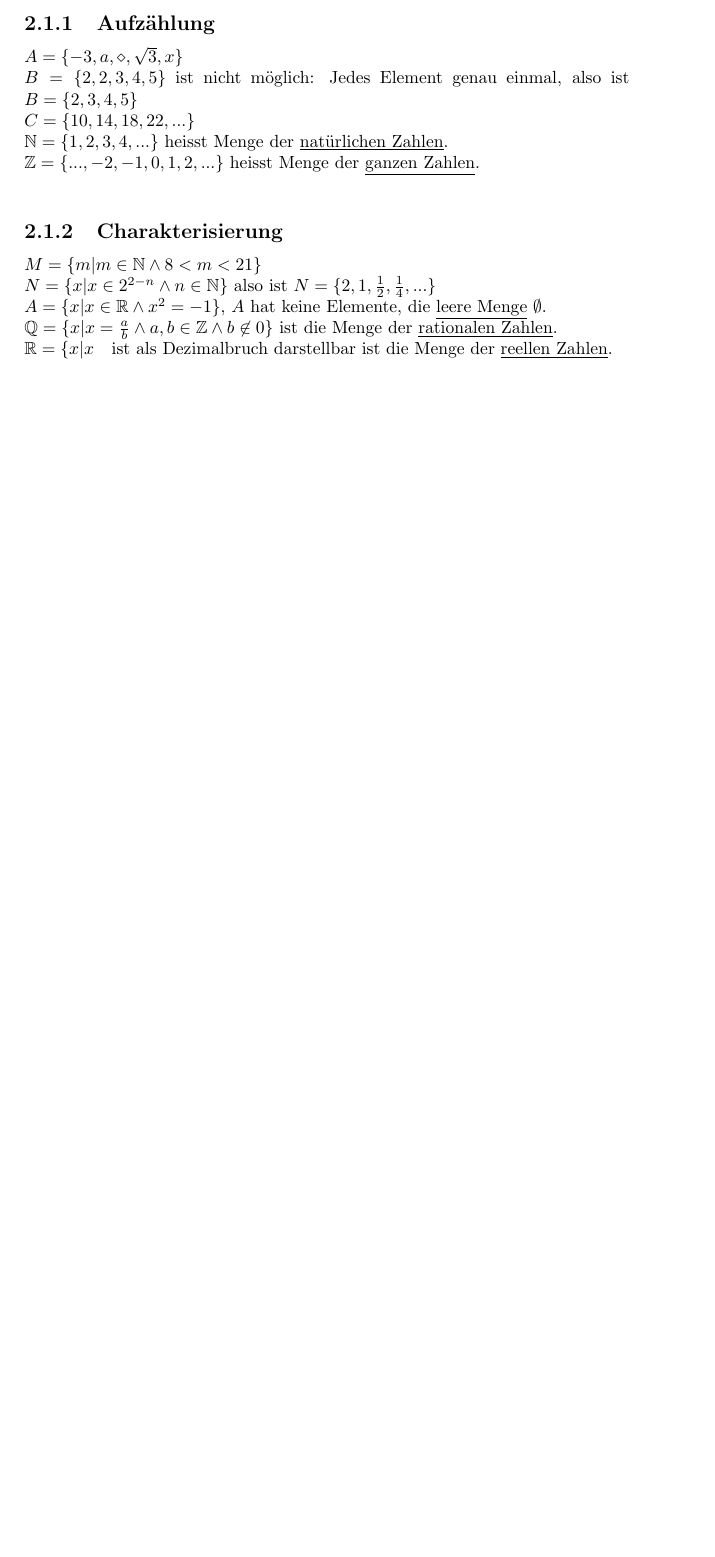
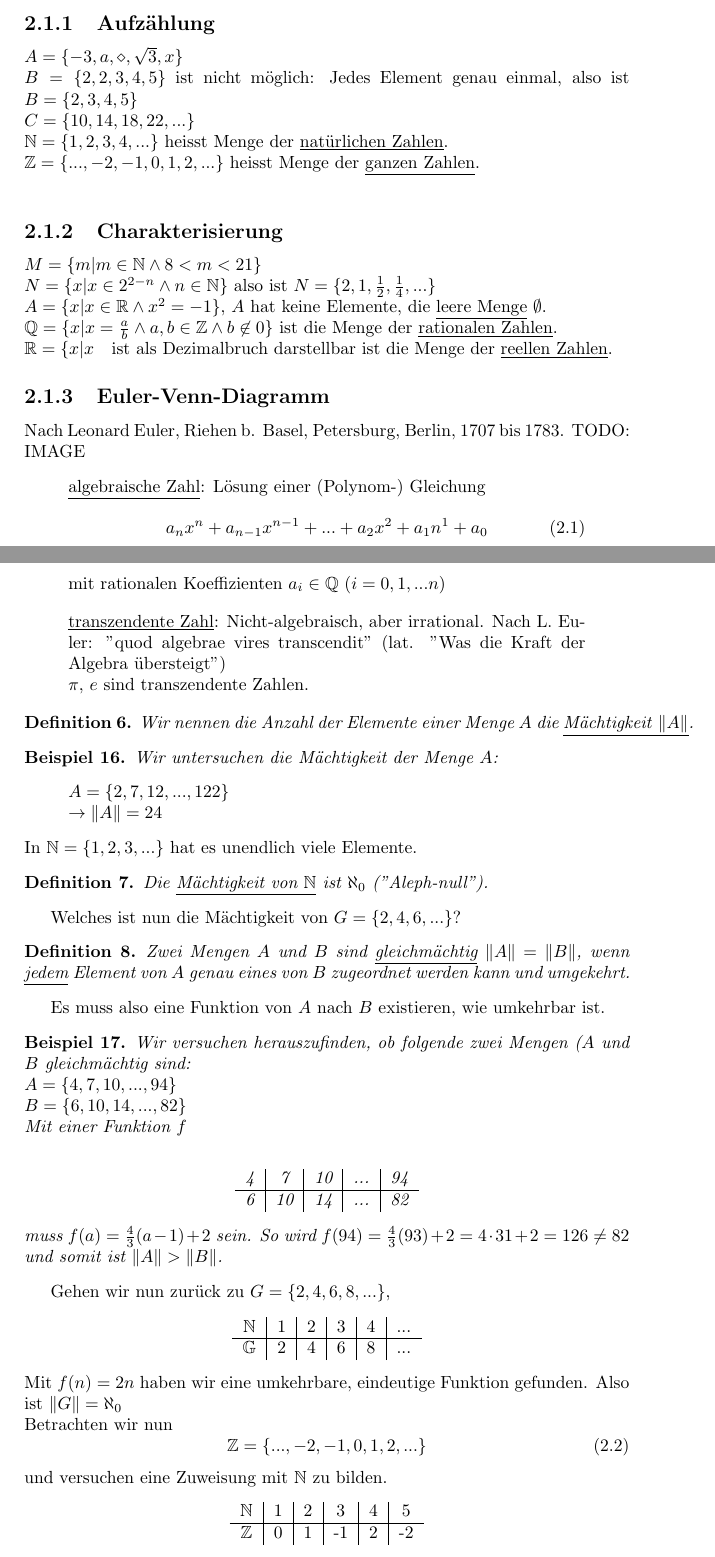
Before and after one commit to simonkrenger/bfh-diskrete-mathematik, a LaTeX document (Diskrete_Mathematik.tex): part of page 21 of 21 before the commit and two parts of pages 21 and 22 of 23 after it, the two joined at a grey line, cut so that both start at the same text, the shorter picture padded with empty space. Compiled offline with pdfLaTeX.

Commit message:
Updated chapter "Mengen"

```diff
--- a/Diskrete_Mathematik.tex
+++ b/Diskrete_Mathematik.tex
@@ -617,3 +617,37 @@ $N = \{ x | x \in 2^{2-n} \land n \in \mathbb{N}\}$ also ist $N = \{2, 1, \frac{
 $A= \{x | x \in \mathbb{R} \land x^2 = -1\}$, $A$ hat keine Elemente, die \underline{leere Menge} $\emptyset$.\\
 $\mathbb{Q} = \{x | x = \frac{a}{b} \land a,b \in \mathbb{Z} \land b \not \in 0\}$ ist die Menge der \underline{rationalen Zahlen}.\\
 $\mathbb{R} = \{ x | x \quad \mbox{ist als Dezimalbruch darstellbar}$ ist die Menge der \underline{reellen Zahlen}.
+\subsection{Euler-Venn-Diagramm}
+Nach Leonard Euler, Riehen b. Basel, Petersburg, Berlin, 1707 bis 1783.
+TODO: IMAGE
+\begin{quote}\underline{algebraische Zahl}: Lösung einer (Polynom-) Gleichung \begin{equation}
+a_nx^n + a_{n-1}x^{n-1} + ... + a_2x^2 + a_1n^1 + a_0\end{equation}
+mit rationalen Koeffizienten $a_i \in \mathbb{Q}$ ($i = 0,1,...n$)\end{quote}
+\begin{quote}\underline{transzendente Zahl}: Nicht-algebraisch, aber irrational. Nach L. Euler: "quod algebrae vires transcendit" (lat. "Was die Kraft der Algebra übersteigt")\\
+$\pi$, $e$ sind transzendente Zahlen.\end{quote}
+\begin{mydef}Wir nennen die Anzahl der Elemente einer Menge $A$ die \underline{Mächtigkeit $\|A\|$}. \end{mydef}
+\begin{myexample}Wir untersuchen die Mächtigkeit der Menge $A$:
+\begin{quote}$A = \{2, 7, 12, ..., 122\}$\\
+$\to \|A\| = 24$\end{quote}\end{myexample}
+In $\mathbb{N} = \{1, 2, 3, ... \}$ hat es unendlich viele Elemente.
+\begin{mydef} Die \underline{Mächtigkeit von $\mathbb{N}$} ist $\aleph_0$ ("Aleph-null").\end{mydef}
+Welches ist nun die Mächtigkeit von $G = \{2, 4, 6, ...\}$?
+\begin{mydef}Zwei Mengen $A$ und $B$ sind \underline{gleichmächtig} $\|A\| = \|B\|$, wenn \underline{jedem} Element von $A$ genau eines von $B$ zugeordnet werden kann und umgekehrt.\end{mydef}
+Es muss also eine Funktion von $A$ nach $B$ existieren, wie umkehrbar ist.
+\begin{myexample}Wir versuchen herauszufinden, ob folgende zwei Mengen ($A$ und $B$ gleichmächtig sind:\\
+$A = \{4, 7, 10, ..., 94\}$\\
+$B = \{6, 10, 14, ..., 82\}$\\
+Mit einer Funktion $f$\\
+\begin{center}\begin{tabular}{c | c | c | c | c}4 & 7 & 10 & ... & 94\\ \hline
+6 & 10 & 14 & ... & 82\end{tabular}\end{center}
+muss $f(a) = \frac{4}{3}(a-1)+2$ sein.
+So wird $f(94) = \frac{4}{3}(93)+2 = 4 \cdot 31 + 2 = 126 \neq 82$ und somit ist $\|A\| > \|B\|$.\end{myexample}
+Gehen wir nun zurück zu $G = \{2, 4, 6, 8, ...\}$,
+\begin{center}\begin{tabular}{c | c | c | c | c | c}$\mathbb{N}$ & 1 & 2 & 3 & 4 & ...\\ \hline
+$\mathbb{G}$ & 2 & 4 & 6 & 8 & ...\end{tabular}\end{center}
+Mit $f(n) = 2n$ haben wir eine umkehrbare, eindeutige Funktion gefunden. Also ist $\|G\| = \aleph_0$\\
+Betrachten wir nun
+\begin{equation}\mathbb{Z} = \{..., -2, -1, 0, 1, 2, ...\}\end{equation}
+und versuchen eine Zuweisung mit $\mathbb{N}$ zu bilden.
+\begin{center}\begin{tabular}{c | c | c | c | c | c}$\mathbb{N}$ & 1 & 2 & 3 & 4 & 5\\ \hline
+$\mathbb{Z}$ & 0 & 1 & -1 & 2 & -2\end{tabular}\end{center}
```
Also changed, not shown: Diskrete_Mathematik.pdf, Diskrete_Mathematik.tex (6 more changed lines), 3 other files.
